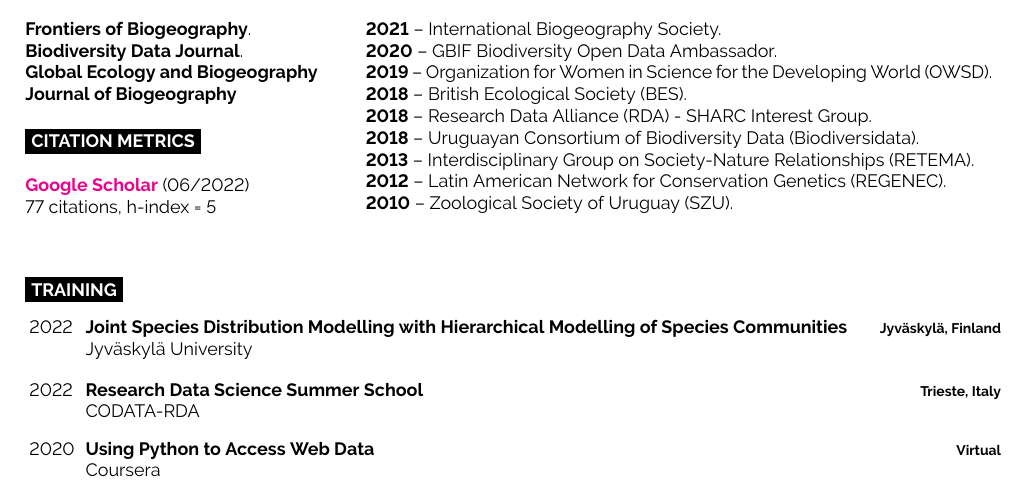
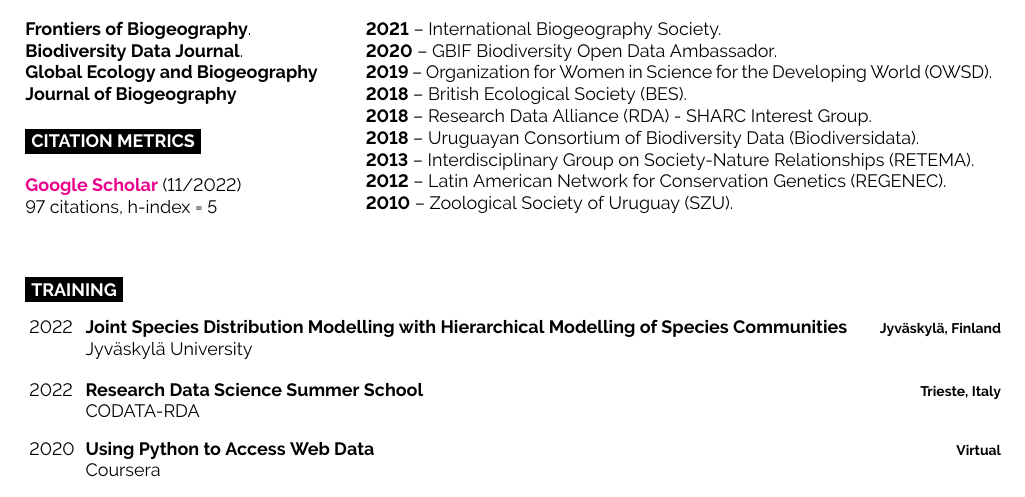
Before and after one commit to bienflorencia/CV, a LaTeX CV (CV_FGrattarola.tex): part of page 4 of 6, cut so that both start at the same text. Compiled offline with pdfLaTeX.

Commit message:
update cv

```diff
--- a/CV_FGrattarola.tex
+++ b/CV_FGrattarola.tex
@@ -413,8 +413,8 @@ I am a Uruguayan biologist (PhD) doing research in Macroecology and Biodiversity
 
 	\cvsect{Citation Metrics}
 
-	\textbf{\href{https://scholar.google.com/citations?user=9KCM81IAAAAJ&hl}{Google Scholar}} (06/2022)\\
-	77 citations, h-index = 5\\
+	\textbf{\href{https://scholar.google.com/citations?user=9KCM81IAAAAJ&hl}{Google Scholar}} (11/2022)\\
+	97 citations, h-index = 5\\
 \end{minipage}
 \hfill
 \begin{minipage}[t]{0.65\textwidth}
```
Also changed, not shown: CV_FGrattarola.pdf, 2 other files.
